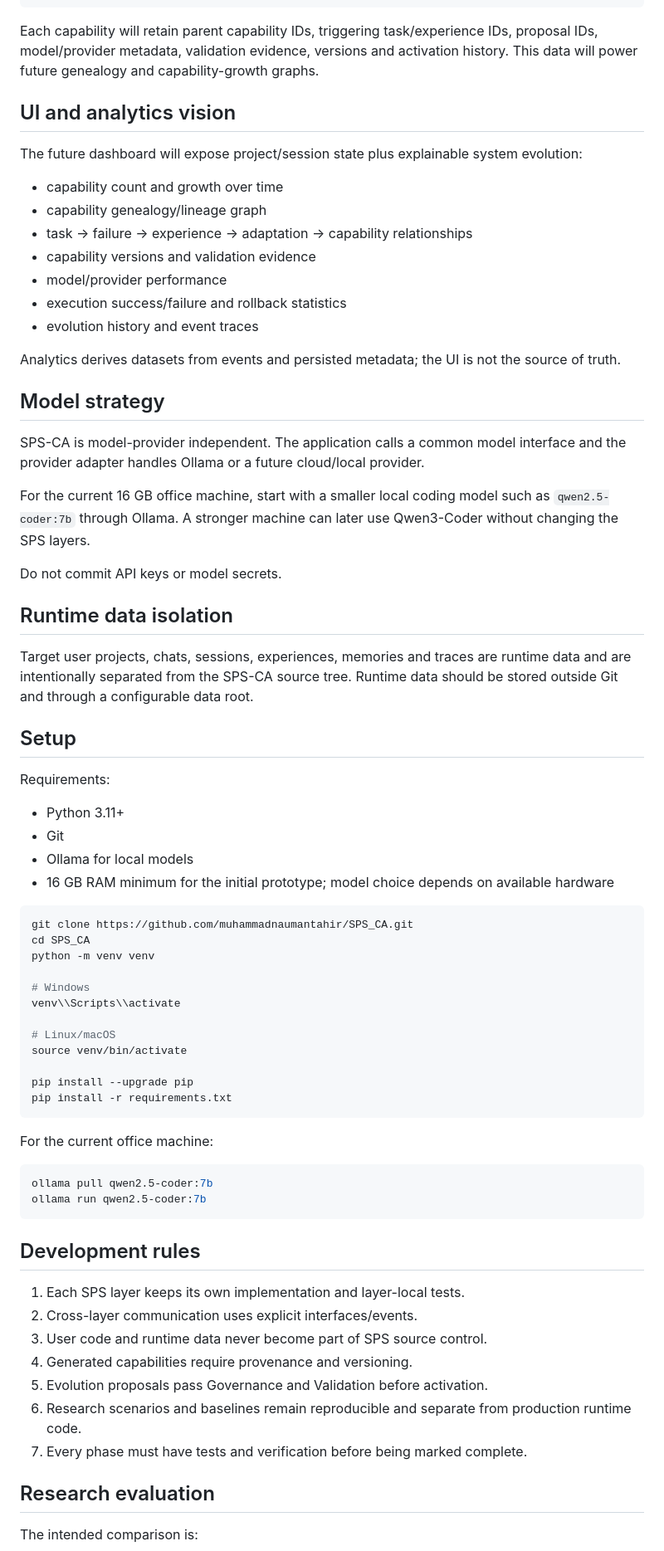
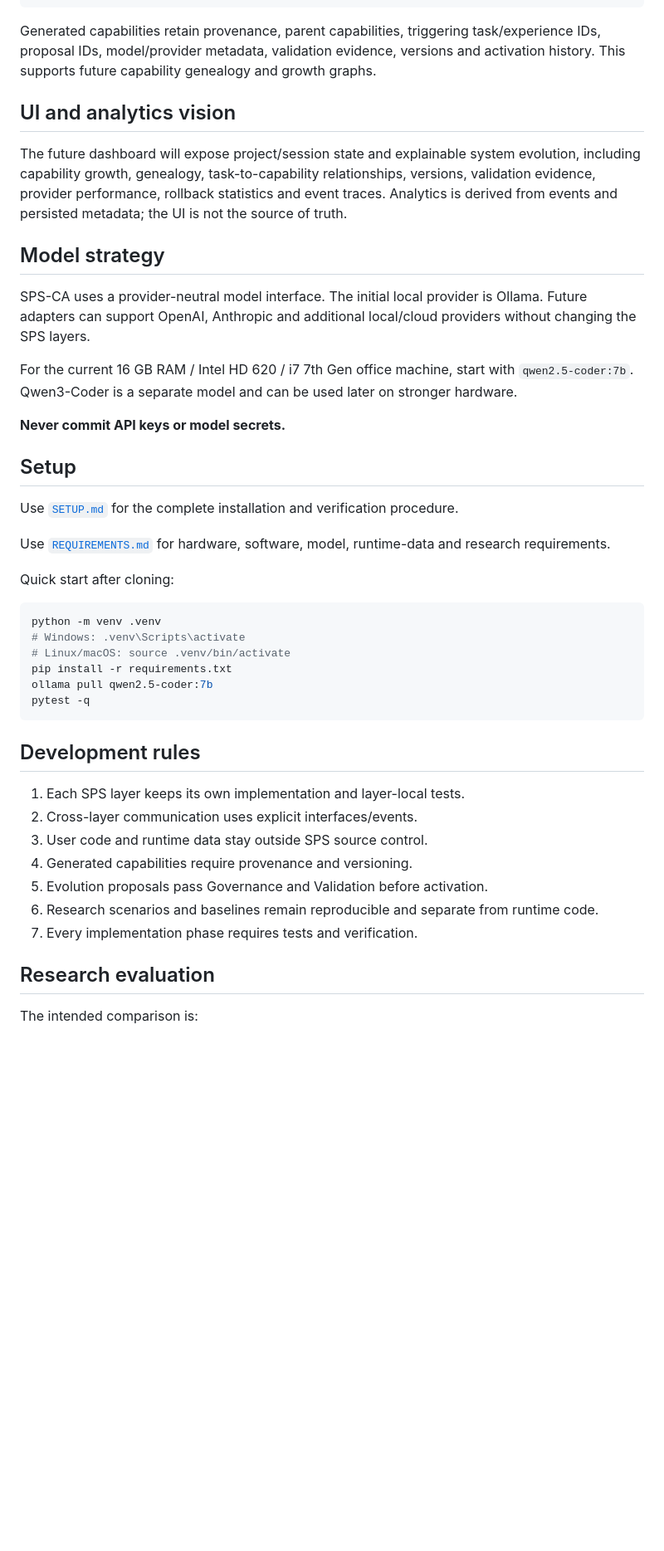
Before and after one commit to muhammadnaumantahir/SPS_CA, a Markdown page: README.md, the part around one of its changes. Shown at 83% size. Drawn GitHub-style; blank space fills up the shorter version.

Commit message:
DOCS: Consolidate setup and requirements documentation

````diff
--- a/README.md
+++ b/README.md
@@ -83,74 +75,46 @@ Capability Registry
 Reuse / Measurement
 ```
 
-Each capability will retain parent capability IDs, triggering task/experience IDs, proposal IDs, model/provider metadata, validation evidence, versions and activation history. This data will power future genealogy and capability-growth graphs.
+Generated capabilities retain provenance, parent capabilities, triggering task/experience IDs, proposal IDs, model/provider metadata, validation evidence, versions and activation history. This supports future capability genealogy and growth graphs.
 
 ## UI and analytics vision
 
-The future dashboard will expose project/session state plus explainable system evolution:
-
-- capability count and growth over time
-- capability genealogy/lineage graph
-- task → failure → experience → adaptation → capability relationships
-- capability versions and validation evidence
-- model/provider performance
-- execution success/failure and rollback statistics
-- evolution history and event traces
-
-Analytics derives datasets from events and persisted metadata; the UI is not the source of truth.
+The future dashboard will expose project/session state and explainable system evolution, including capability growth, genealogy, task-to-capability relationships, versions, validation evidence, provider performance, rollback statistics and event traces. Analytics is derived from events and persisted metadata; the UI is not the source of truth.
 
 ## Model strategy
 
-SPS-CA is model-provider independent. The application calls a common model interface and the provider adapter handles Ollama or a future cloud/local provider.
+SPS-CA uses a provider-neutral model interface. The initial local provider is Ollama. Future adapters can support OpenAI, Anthropic and additional local/cloud providers without changing the SPS layers.
 
-For the current 16 GB office machine, start with a smaller local coding model such as `qwen2.5-coder:7b` through Ollama. A stronger machine can later use Qwen3-Coder without changing the SPS layers.
+For the current 16 GB RAM / Intel HD 620 / i7 7th Gen office machine, start with `qwen2.5-coder:7b`. Qwen3-Coder is a separate model and can be used later on stronger hardware.
 
-Do not commit API keys or model secrets.
-
-## Runtime data isolation
-
-Target user projects, chats, sessions, experiences, memories and traces are runtime data and are intentionally separated from the SPS-CA source tree. Runtime data should be stored outside Git and through a configurable data root.
+**Never commit API keys or model secrets.**
 
 ## Setup
 
-Requirements:
+Use [`SETUP.md`](SETUP.md) for the complete installation and verification procedure.
 
-- Python 3.11+
-- Git
-- Ollama for local models
-- 16 GB RAM minimum for the initial prototype; model choice depends on available hardware
+Use [`REQUIREMENTS.md`](REQUIREMENTS.md) for hardware, software, model, runtime-data and research requirements.
+
+Quick start after cloning:
 
 ```bash
-git clone https://github.com/muhammadnaumantahir/SPS_CA.git
-cd SPS_CA
-python -m venv venv
-
-# Windows
-venv\\Scripts\\activate
-
-# Linux/macOS
-source venv/bin/activate
-
-pip install --upgrade pip
+python -m venv .venv
+# Windows: .venv\Scripts\activate
+# Linux/macOS: source .venv/bin/activate
 pip install -r requirements.txt
-```
-
-For the current office machine:
-
-```bash
 ollama pull qwen2.5-coder:7b
-ollama run qwen2.5-coder:7b
+pytest -q
 ```
 
 ## Development rules
 
 1. Each SPS layer keeps its own implementation and layer-local tests.
 2. Cross-layer communication uses explicit interfaces/events.
-3. User code and runtime data never become part of SPS source control.
+3. User code and runtime data stay outside SPS source control.
 4. Generated capabilities require provenance and versioning.
 5. Evolution proposals pass Governance and Validation before activation.
-6. Research scenarios and baselines remain reproducible and separate from production runtime code.
-7. Every phase must have tests and verification before being marked complete.
+6. Research scenarios and baselines remain reproducible and separate from runtime code.
+7. Every implementation phase requires tests and verification.
 
 ## Research evaluation
 
````
Also changed, not shown: other parts of README.md (+21 -29 lines).
